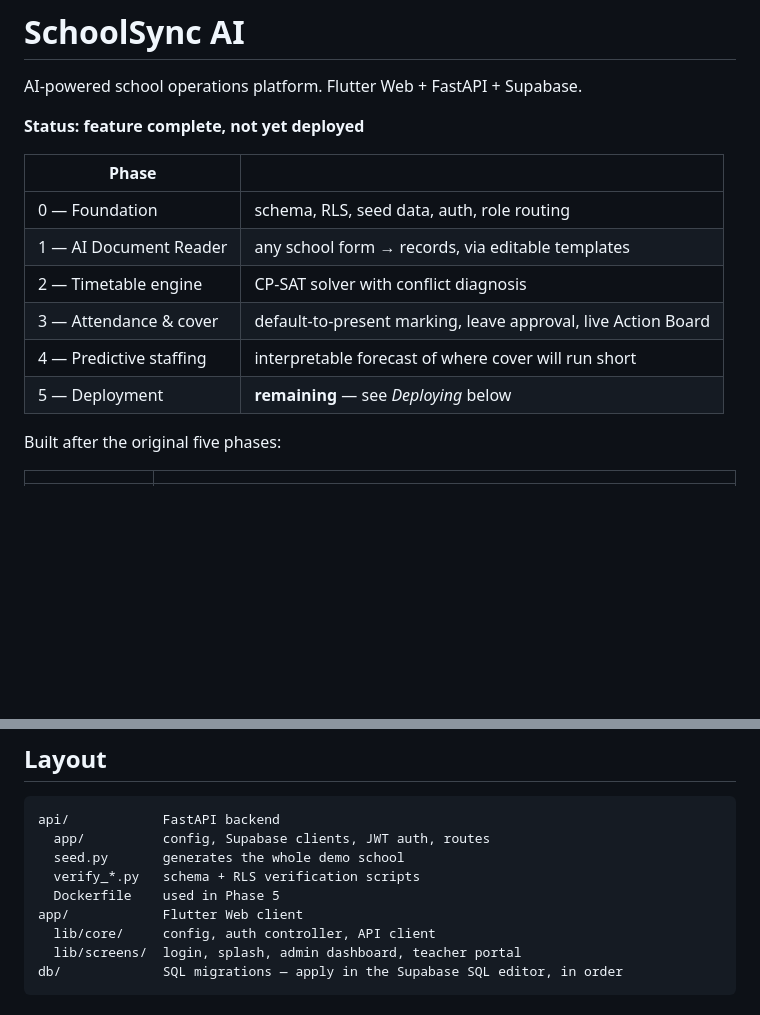
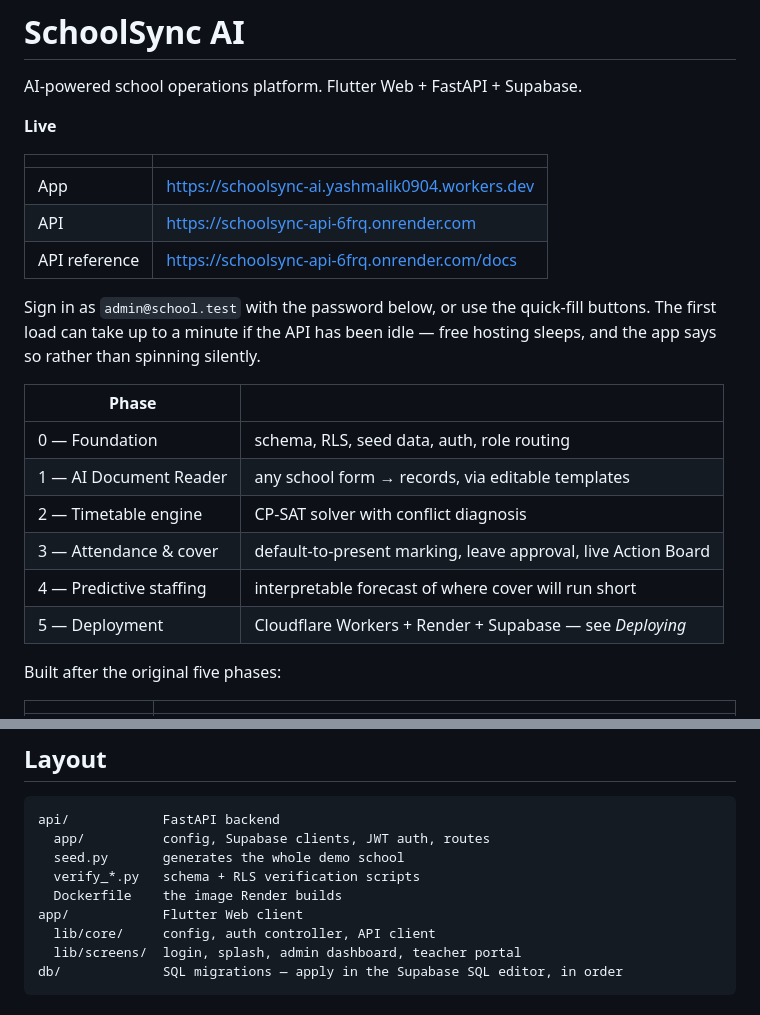
Before and after one commit to Yash-gif-pixel/SchoolSync_AI, a Markdown page: README.md, 2 parts joined by grey strips. Rendered like a GitHub page; blank space fills up the shorter version.

```diff
--- a/README.md
+++ b/README.md
@@ -2,7 +2,17 @@
 
 AI-powered school operations platform. Flutter Web + FastAPI + Supabase.
 
-**Status: feature complete, not yet deployed**
+**Live**
+
+| | |
+|---|---|
+| App | https://schoolsync-ai.yashmalik0904.workers.dev |
+| API | https://schoolsync-api-6frq.onrender.com |
+| API reference | https://schoolsync-api-6frq.onrender.com/docs |
+
+Sign in as `admin@school.test` with the password below, or use the quick-fill
+buttons. The first load can take up to a minute if the API has been idle —
+free hosting sleeps, and the app says so rather than spinning silently.
 
 | Phase | |
 |---|---|
@@ -11,7 +21,7 @@ AI-powered school operations platform. Flutter Web + FastAPI + Supabase.
 | 2 — Timetable engine | CP-SAT solver with conflict diagnosis |
 | 3 — Attendance & cover | default-to-present marking, leave approval, live Action Board |
 | 4 — Predictive staffing | interpretable forecast of where cover will run short |
-| 5 — Deployment | **remaining** — see *Deploying* below |
+| 5 — Deployment | Cloudflare Workers + Render + Supabase — see *Deploying* |
 
 Built after the original five phases:
 
@@ -491,7 +501,7 @@ api/            FastAPI backend
   app/          config, Supabase clients, JWT auth, routes
   seed.py       generates the whole demo school
   verify_*.py   schema + RLS verification scripts
-  Dockerfile    used in Phase 5
+  Dockerfile    the image Render builds
 app/            Flutter Web client
   lib/core/     config, auth controller, API client
   lib/screens/  login, splash, admin dashboard, teacher portal
```
Also changed, not shown: other parts of README.md (+64 -22 lines).
